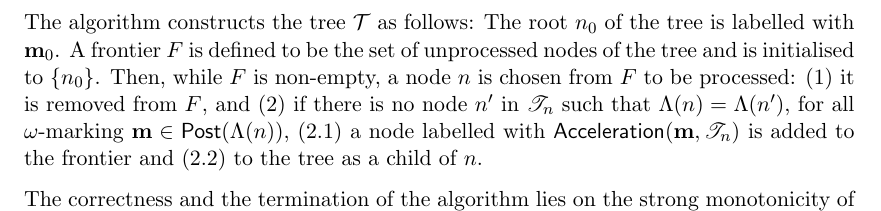
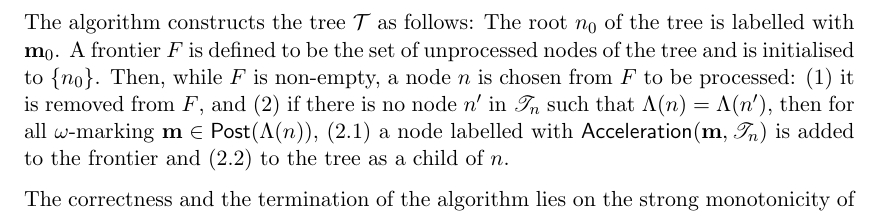
Before and after one commit to areynoua/cs_memoir, a LaTeX thesis (main.tex, which reads parts/preliminaries-pn.tex): part of page 18 of 31, cut so that both start at the same text. Compiled offline with XeLaTeX.

Commit message:
improve KM algo description

```diff
--- a/parts/preliminaries-pn.tex
+++ b/parts/preliminaries-pn.tex
@@ -258,7 +258,7 @@ The algorithm constructs the tree $\mathcal{T}$ as follows:
 The root $n_0$ of the tree is labelled with \mari.
 A frontier $F$ is defined to be the set of unprocessed nodes of the tree and is initialised to $\{n_0\}$.
 Then, while $F$ is non-empty, a node $n$ is chosen from $F$ to be processed:
-(1) it is removed from $F$, and (2) if there is no node $n'$ in $\mathscr{T}_n$ such that $\Lambda(n) = \Lambda(n')$, for all \omark $\mar \in \Post(\Lambda(n))$, (2.1) a node labelled with $\KMAcc(\mar, \mathscr{T}_n)$ is added to the frontier and (2.2) to the tree as a child of $n$.
+(1) it is removed from $F$, and (2) if there is no node $n'$ in $\mathscr{T}_n$ such that $\Lambda(n) = \Lambda(n')$, then for all \omark $\mar \in \Post(\Lambda(n))$, (2.1) a node labelled with $\KMAcc(\mar, \mathscr{T}_n)$ is added to the frontier and (2.2) to the tree as a child of $n$.
 
 The correctness and the termination of the algorithm lies on the strong monotonicity of \acp{PN}, and was proved by Karp and Miller in their work \cite{Karp69}.
 
```
